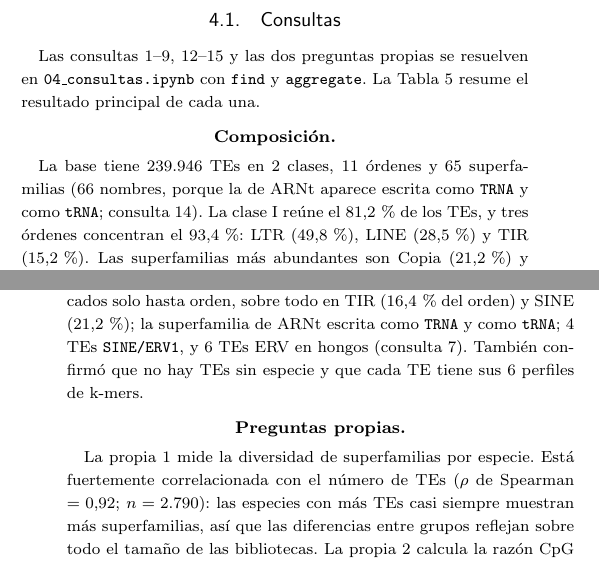
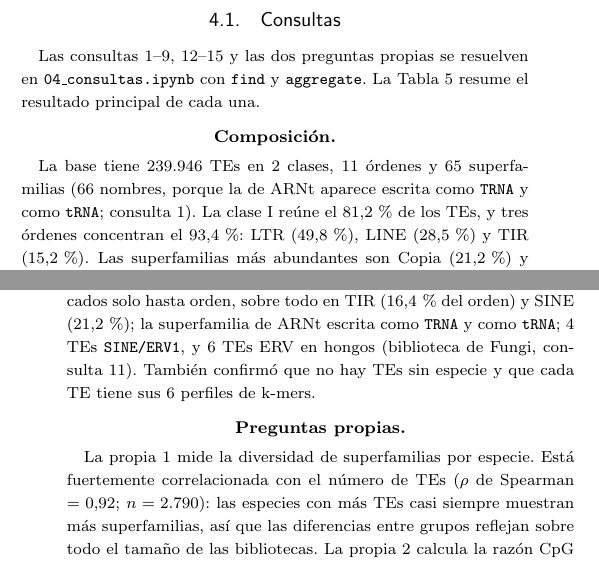
Before and after one commit to ThomasToro/transposable-elements-db, a LaTeX paper (articulo/main.tex): two parts of the columns of pages 5 and 6 of 12, joined at a grey line, cut so that both start at the same text. Compiled offline with pdfLaTeX; a LaTeX package or settings file that is missing is left out.

Commit message:
Correcciones del artículo y del notebook 05: citas de ERV y TRNA, comprobación de la consulta 10 y nota sobre medianas

```diff
--- a/articulo/main.tex
+++ b/articulo/main.tex
@@ -348,13 +348,13 @@ El procedimiento completo est\'a en \texttt{notebooks/06\_benchmark\_consultas.i
 % --- Parte de Juan Esteban (1-9, 12-15 y propias) ---
 Las consultas 1--9, 12--15 y las dos preguntas propias se resuelven en \texttt{04\_consultas.ipynb} con \texttt{find} y \texttt{aggregate}. La Tabla~\ref{tab:consultas} resume el resultado principal de cada una.
 
-\paragraph{Composici\'on.} La base tiene 239.946 TEs en 2 clases, 11 \'ordenes y 65 superfamilias (66 nombres, porque la de ARNt aparece escrita como \texttt{TRNA} y como \texttt{tRNA}; consulta~14). La clase~I re\'une el 81,2\,\% de los TEs, y tres \'ordenes concentran el 93,4\,\%: LTR (49,8\,\%), LINE (28,5\,\%) y TIR (15,2\,\%). Las superfamilias m\'as abundantes son Copia (21,2\,\%) y Gypsy (18,3\,\%). Cada registro es una entrada de biblioteca, normalmente el consenso de una familia (una secuencia que la representa), as\'i que los conteos miden familias anotadas y no la fracci\'on del genoma que ocupan. Por reino, las plantas est\'an dominadas por LTR (72,3\,\%) y los animales por LINE (44,0\,\%) (consulta~3). El tama\~no de las bibliotecas var\'ia mucho: \textit{Malus domestica} tiene 1.627 TEs, mientras que 326 especies (12\,\%) tienen uno solo (consulta~4), lo que limita las comparaciones entre especies.
+\paragraph{Composici\'on.} La base tiene 239.946 TEs en 2 clases, 11 \'ordenes y 65 superfamilias (66 nombres, porque la de ARNt aparece escrita como \texttt{TRNA} y como \texttt{tRNA}; consulta~1). La clase~I re\'une el 81,2\,\% de los TEs, y tres \'ordenes concentran el 93,4\,\%: LTR (49,8\,\%), LINE (28,5\,\%) y TIR (15,2\,\%). Las superfamilias m\'as abundantes son Copia (21,2\,\%) y Gypsy (18,3\,\%). Cada registro es una entrada de biblioteca, normalmente el consenso de una familia (una secuencia que la representa), as\'i que los conteos miden familias anotadas y no la fracci\'on del genoma que ocupan. Por reino, las plantas est\'an dominadas por LTR (72,3\,\%) y los animales por LINE (44,0\,\%) (consulta~3). El tama\~no de las bibliotecas var\'ia mucho: \textit{Malus domestica} tiene 1.627 TEs, mientras que 326 especies (12\,\%) tienen uno solo (consulta~4), lo que limita las comparaciones entre especies.
 
 \paragraph{Longitud y GC.} Los TEs de clase~I miden en promedio m\'as del doble que los de clase~II (4.453 frente a 2.137~nt; consulta~5). En TIR y ERV el promedio supera ampliamente a la mediana, se\~nal de distribuciones con cola larga. Varios \'ordenes tienen l\'imites exactos (LINE entre 500 y 6.000~nt; SINE y MITE hasta 500~nt), y ning\'un TE mide menos de 100~nt salvo algunos SINE (m\'inimo 81~nt; consulta~5). En plantas y hongos hay TEs de exactamente 100~nt incluso en LTR y Helitron (consulta~7), lo que sugiere umbrales del pipeline de origen. El GC promedio es mayor en hongos (46,5\,\%) que en animales (44,6\,\%) y plantas (41,4\,\%), y entre los \'ordenes destacan SINE (53,1\,\%) y DIRS (52,9\,\%) (consulta~6). El TE m\'as largo de la base es un Gypsy de 19.926~nt de \textit{Helianthus annuus}.
 
 \paragraph{B\'usquedas.} Las consultas 8, 9 y 15 usan \'indices que examinan exactamente los documentos devueltos: el \'indice \'unico \texttt{\{pdb\_id\}} (1 clave), el compuesto \texttt{\{species\_name, classification.te\_superfamily\}} (2 claves para los 2 Helitron de \textit{H. mephisto}) y \texttt{\{pdb\_id, k\}} (1 documento). La consulta~9 muestra por qu\'e hace falta normalizar los nombres: con el nombre del CSV, \textit{Beta vulgaris subsp vulgaris}, sus 84 TEs de L1 solo aparecen despu\'es de aplicar \texttt{normalize\_species}.
 
-\paragraph{Relaciones y calidad.} En la consulta~12, unir los 239.946 TEs con su especie mediante \texttt{\$lookup} tard\'o 45,6~s, frente a 1,1~s al agrupar primero por especie (2.790 b\'usquedas en lugar de 239.946): conviene reducir antes de unir. Por origen (consulta~13), Dfam aporta 386 especies y 31.592 TEs, y RM2+MCH 2.404 especies y 208.354 TEs. El promedio de TEs por especie es parecido (81,8 y 86,7), pero los TEs de RM2+MCH son mucho m\'as largos (4.376 frente a 1.654~nt), en parte porque Dfam tiene m\'as TIR y SINE. Como 385 de las 386 especies de Dfam son animales, esta comparaci\'on queda mezclada con la del reino. El control de calidad (consulta~14) encontr\'o 10.319 TEs (4,3\,\%) clasificados solo hasta orden, sobre todo en TIR (16,4\,\% del orden) y SINE (21,2\,\%); la superfamilia de ARNt escrita como \texttt{TRNA} y como \texttt{tRNA}; 4 TEs \texttt{SINE/ERV1}, y 6 TEs ERV en hongos (consulta~7). Tambi\'en confirm\'o que no hay TEs sin especie y que cada TE tiene sus 6 perfiles de k-mers.
+\paragraph{Relaciones y calidad.} En la consulta~12, unir los 239.946 TEs con su especie mediante \texttt{\$lookup} tard\'o 45,6~s, frente a 1,1~s al agrupar primero por especie (2.790 b\'usquedas en lugar de 239.946): conviene reducir antes de unir. Por origen (consulta~13), Dfam aporta 386 especies y 31.592 TEs, y RM2+MCH 2.404 especies y 208.354 TEs. El promedio de TEs por especie es parecido (81,8 y 86,7), pero los TEs de RM2+MCH son mucho m\'as largos (4.376 frente a 1.654~nt), en parte porque Dfam tiene m\'as TIR y SINE. Como 385 de las 386 especies de Dfam son animales, esta comparaci\'on queda mezclada con la del reino. El control de calidad (consulta~14) encontr\'o 10.319 TEs (4,3\,\%) clasificados solo hasta orden, sobre todo en TIR (16,4\,\% del orden) y SINE (21,2\,\%); la superfamilia de ARNt escrita como \texttt{TRNA} y como \texttt{tRNA}; 4 TEs \texttt{SINE/ERV1}, y 6 TEs ERV en hongos (biblioteca de Fungi, consulta~11). Tambi\'en confirm\'o que no hay TEs sin especie y que cada TE tiene sus 6 perfiles de k-mers.
 
 \paragraph{Preguntas propias.} La propia~1 mide la diversidad de superfamilias por especie. Est\'a fuertemente correlacionada con el n\'umero de TEs ($\rho$ de Spearman $= 0{,}92$; $n = 2.790$): las especies con m\'as TEs casi siempre muestran m\'as superfamilias, as\'i que las diferencias entre grupos reflejan sobre todo el tama\~no de las bibliotecas. La propia~2 calcula la raz\'on CpG observado/esperado con los perfiles de $k = 1$ y $k = 2$, que compara cu\'antos \texttt{CG} tiene cada TE con los que tendr\'ia por azar seg\'un su cantidad de C y de G: un valor de 1 es lo esperado y uno menor indica que faltan \texttt{CG}. Los TEs de plantas (0,62) y animales (0,66) est\'an empobrecidos en CpG, mucho m\'as que los de hongos (0,86). Esto concuerda con la desaminaci\'on de las citosinas metiladas, que con el tiempo convierte los CG en TG o CA \citep{bird1980dna}, y con que la metilaci\'on del ADN es escasa o ausente en varios hongos \citep{zemach2010genome}. Fue la consulta m\'as costosa (211~s), porque necesita un \texttt{\$lookup} a \texttt{tes} para conocer el reino de cada TE.
 
```
Also changed, not shown: articulo/main.pdf, 1 other file.
